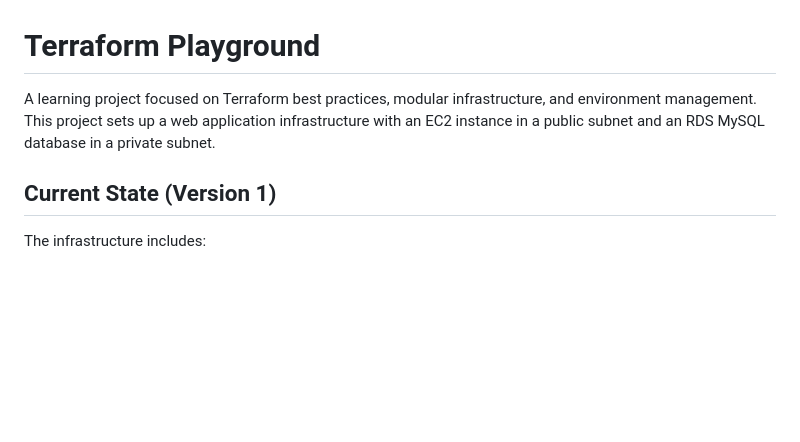
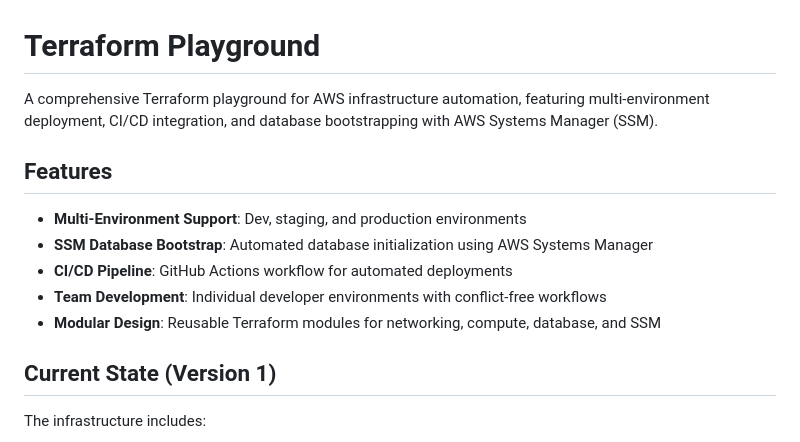
Before and after one commit to KajiMaster/terraform-playground, a Markdown page: README.md, the part around the change. Drawn GitHub-style; blank space fills up the shorter version.

Commit message:
Update README and trigger GitHub Actions workflow

```diff
--- a/README.md
+++ b/README.md
@@ -1,6 +1,14 @@
 # Terraform Playground
 
-A learning project focused on Terraform best practices, modular infrastructure, and environment management. This project sets up a web application infrastructure with an EC2 instance in a public subnet and an RDS MySQL database in a private subnet.
+A comprehensive Terraform playground for AWS infrastructure automation, featuring multi-environment deployment, CI/CD integration, and database bootstrapping with AWS Systems Manager (SSM).
+
+## Features
+
+- **Multi-Environment Support**: Dev, staging, and production environments
+- **SSM Database Bootstrap**: Automated database initialization using AWS Systems Manager
+- **CI/CD Pipeline**: GitHub Actions workflow for automated deployments
+- **Team Development**: Individual developer environments with conflict-free workflows
+- **Modular Design**: Reusable Terraform modules for networking, compute, database, and SSM
 
 ## Current State (Version 1)
 
```
